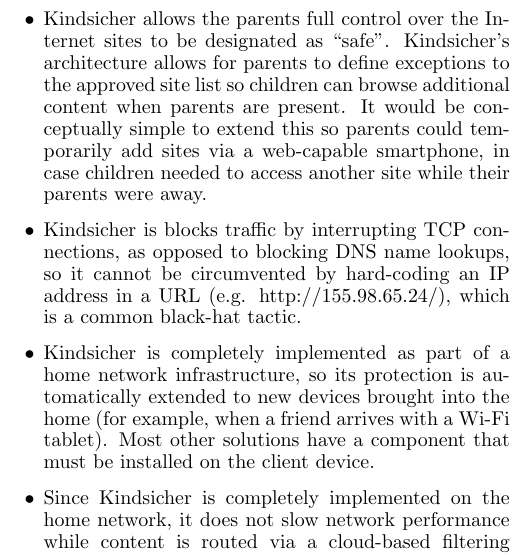
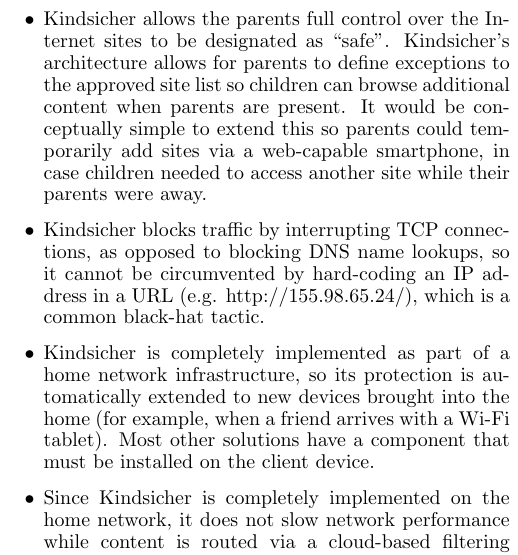
Before and after one commit to cschreiner/kindsicher, a LaTeX document (proj/final_report/final_report.tex, which reads proj/final_report/ch2_intro.tex): part of one column of page 2 of 10, cut so that both start at the same text. Compiled offline with pdfLaTeX.

Commit message:
fixed grammer

```diff
--- a/proj/final_report/ch2_intro.tex
+++ b/proj/final_report/ch2_intro.tex
@@ -74,7 +74,7 @@
 add sites via a web-capable smartphone, in case children needed to access
 another site while their parents were away.
 
-\item Kindsicher is blocks traffic by interrupting TCP connections, as
+\item Kindsicher blocks traffic by interrupting TCP connections, as
 opposed to blocking DNS name lookups, so it cannot be circumvented
 by hard-coding an IP address in a URL (e.g. http://155.98.65.24/),
 which is a common black-hat tactic.
```
